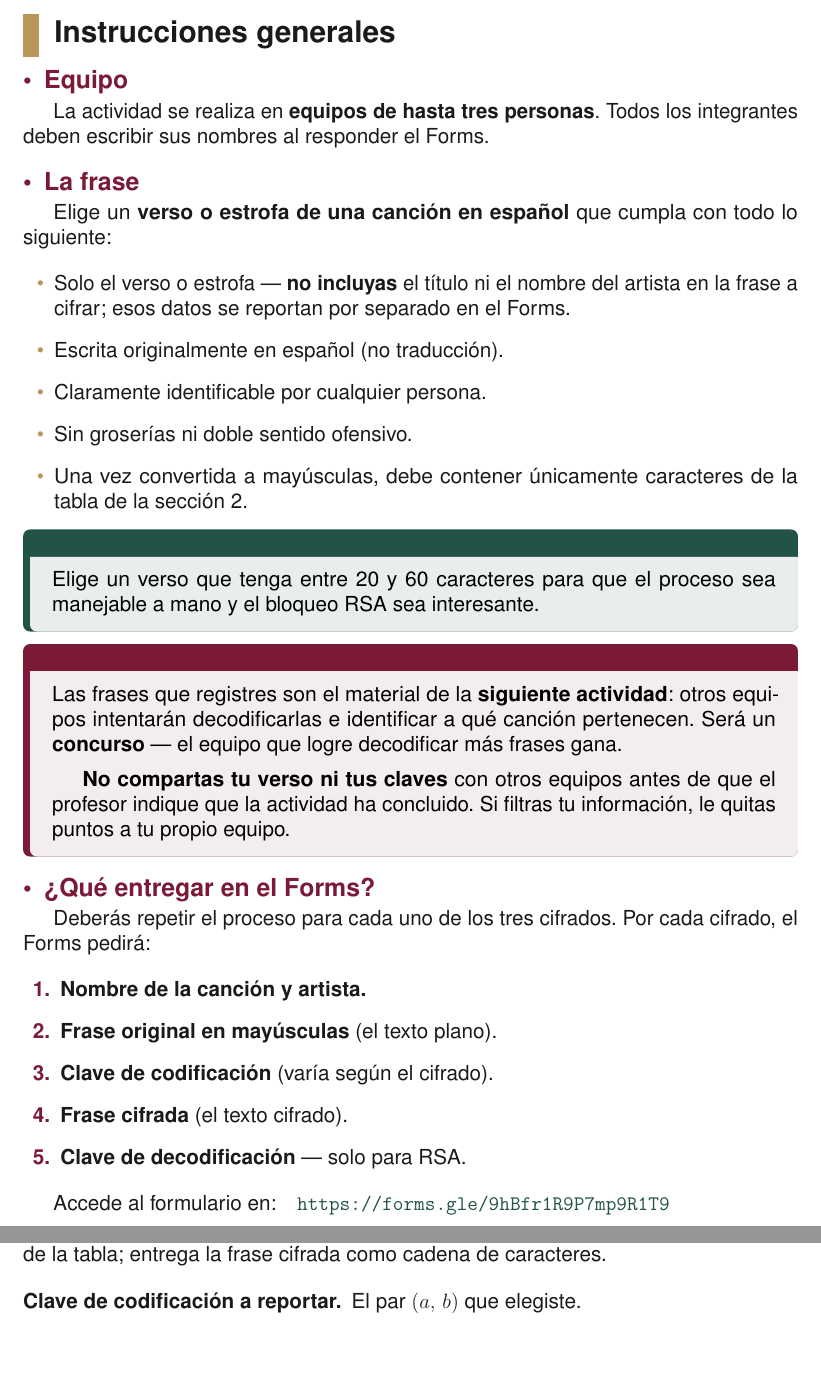
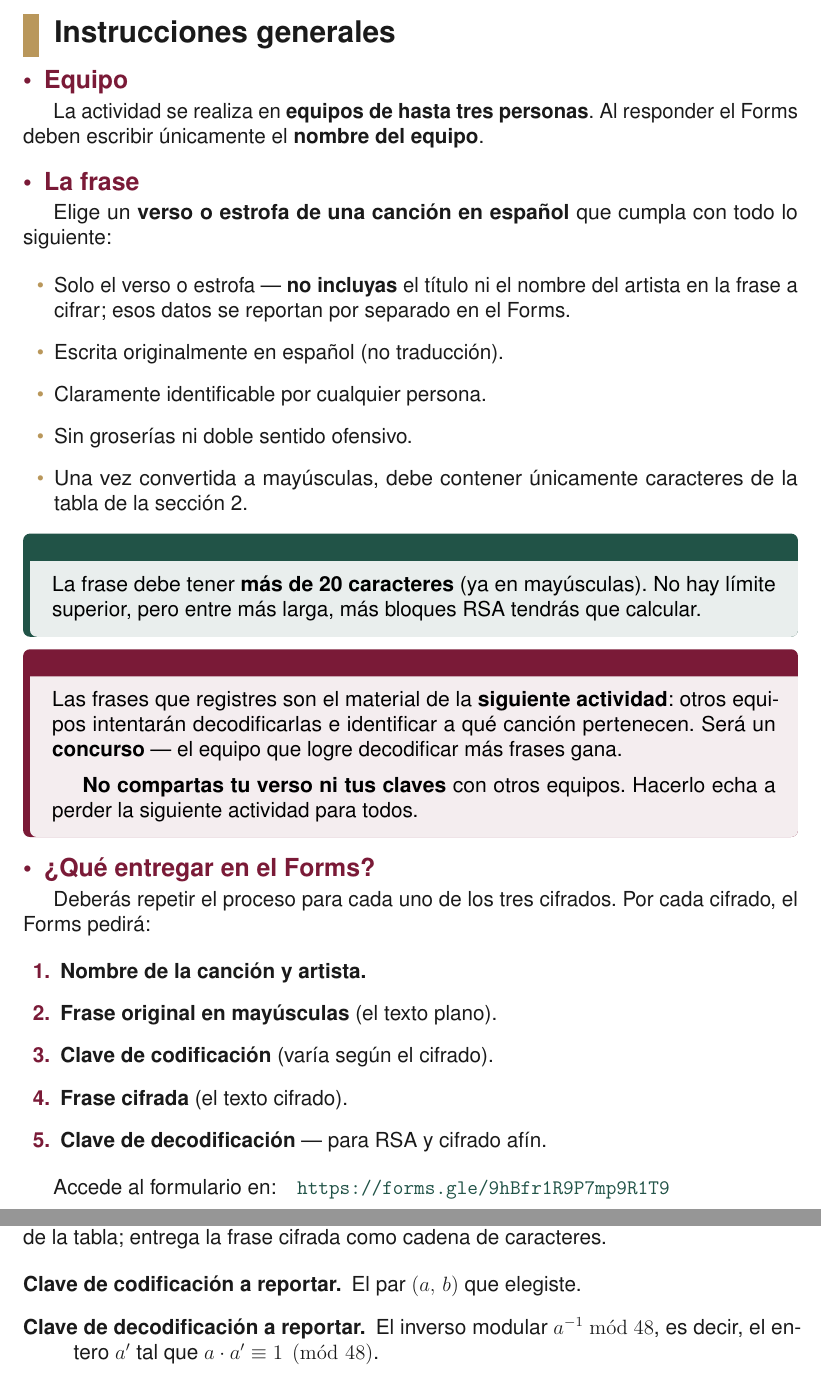
Before and after one commit to DRMiguelAR/CursosUP, a LaTeX document (matemáticasDeLaComputación/notas_alumno/latex/sesion20_taller_criptografia.tex): two parts of pages 5 and 7 of 10, joined at a grey line, cut so that both start at the same text. Compiled offline with pdfLaTeX.

Commit message:
Ajusta instrucciones: nombre de equipo, longitud de frase, advertencia y clave afín
- Identificación por nombre de equipo (no integrantes)
- Frase: mínimo 20 caracteres, sin límite superior
- Advertencia: simplifica mensaje de confidencialidad
- Cifrado afín: agrega clave de decodificación (a⁻¹ mod 48)
- Actualiza tabla resumen y lista de entrega en Forms

Co-Authored-By: Claude Sonnet 4.6 <noreply@anthropic.com>

```diff
--- a/matemáticasDeLaComputación/notas_alumno/latex/sesion20_taller_criptografia.tex
+++ b/matemáticasDeLaComputación/notas_alumno/latex/sesion20_taller_criptografia.tex
@@ -83,7 +83,7 @@ Z & 25 & Ñ & 26 & 0 & 27 & 1 & 28 & 2 & 29 \\
 \subsection{Equipo}
 
 La actividad se realiza en \textbf{equipos de hasta tres personas}.
-Todos los integrantes deben escribir sus nombres al responder el Forms.
+Al responder el Forms deben escribir únicamente el \textbf{nombre del equipo}.
 
 \subsection{La frase}
 
@@ -102,8 +102,9 @@ con todo lo siguiente:
 \end{itemize}
 
 \begin{consejo}
-  Elige un verso que tenga entre 20 y 60 caracteres para que el proceso
-  sea manejable a mano y el bloqueo RSA sea interesante.
+  La frase debe tener \textbf{más de 20 caracteres} (ya en mayúsculas).
+  No hay límite superior, pero entre más larga, más bloques RSA tendrás
+  que calcular.
 \end{consejo}
 
 \begin{advertencia}[¡Tus frases son secretas!]
@@ -113,9 +114,8 @@ con todo lo siguiente:
   que logre decodificar más frases gana.
 
   \medskip
-  \textbf{No compartas tu verso ni tus claves} con otros equipos
-  antes de que el profesor indique que la actividad ha concluido.
-  Si filtras tu información, le quitas puntos a tu propio equipo.
+  \textbf{No compartas tu verso ni tus claves} con otros equipos.
+  Hacerlo echa a perder la siguiente actividad para todos.
 \end{advertencia}
 
 \subsection{¿Qué entregar en el Forms?}
@@ -129,7 +129,7 @@ cada cifrado, el Forms pedirá:
   \item \textbf{Frase original en mayúsculas} (el texto plano).
   \item \textbf{Clave de codificación} (varía según el cifrado).
   \item \textbf{Frase cifrada} (el texto cifrado).
-  \item \textbf{Clave de decodificación} — solo para RSA.
+  \item \textbf{Clave de decodificación} — para RSA y cifrado afín.
 \end{enumerate}
 
 Accede al formulario en:\quad
@@ -189,6 +189,9 @@ caracteres.
 \begin{description}
   \item[Clave de codificación a reportar.] El par $(a,\, b)$ que
         elegiste.
+  \item[Clave de decodificación a reportar.] El inverso modular
+        $a^{-1} \bmod 48$, es decir, el entero $a'$ tal que
+        $a \cdot a' \equiv 1 \pmod{48}$.
 \end{description}
 
 \newpage
```
Also changed, not shown: matemáticasDeLaComputación/notas_alumno/pdf/sesion20_taller_criptografia.pdf, matemáticasDeLaComputación/notas_alumno/latex/sesion20_taller_criptografia.tex (2 more changed lines).
